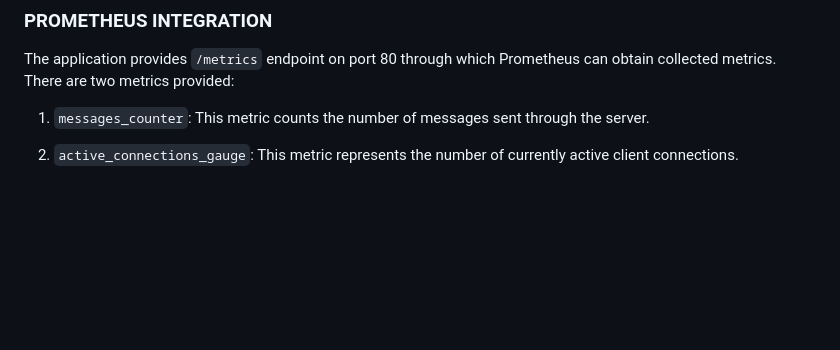
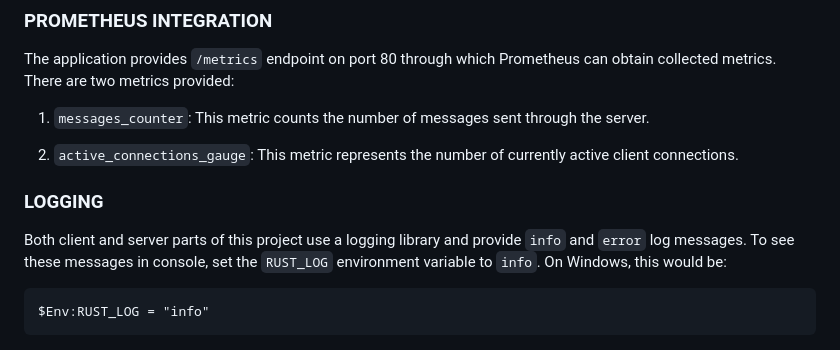
Before and after one commit to trusinastefan/hello_rust, a Markdown page: README.md, the part around the change. Drawn GitHub-style; blank space fills up the shorter version.

````diff
--- a/README.md
+++ b/README.md
@@ -125,3 +125,10 @@ The application provides `/metrics` endpoint on port 80 through which Prometheus
 1. `messages_counter`: This metric counts the number of messages sent through the server.
 
 2. `active_connections_gauge`: This metric represents the number of currently active client connections.
+
+### LOGGING
+Both client and server parts of this project use a logging library and provide `info` and `error` log messages. To see these messages in console, set the `RUST_LOG` environment variable to `info`. On Windows, this would be:
+
+```
+$Env:RUST_LOG = "info"
+```
````
